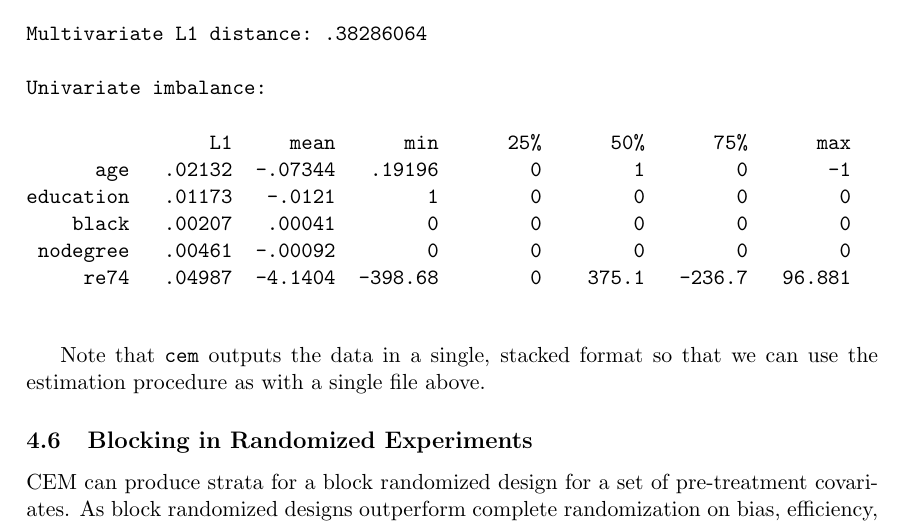
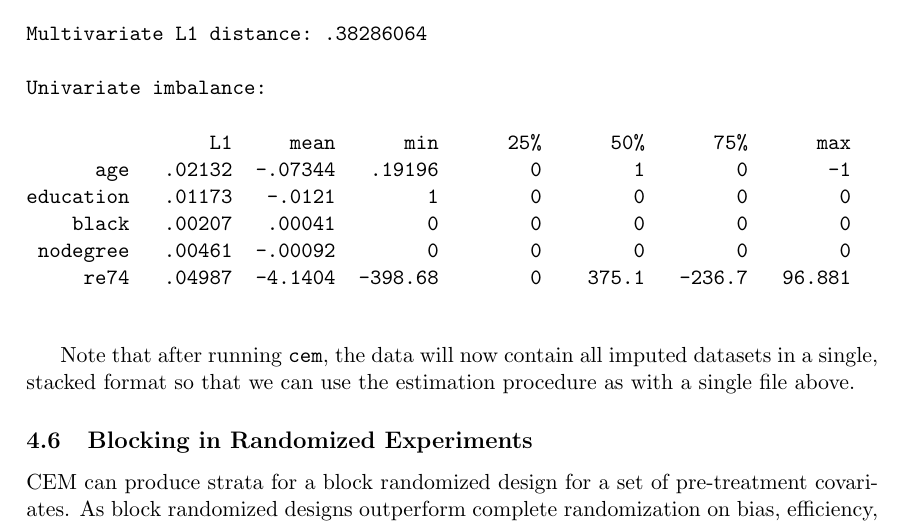
Before and after one commit to IQSS/cem-stata, a LaTeX paper (cem-stata.tex): part of page 18 of 21, cut so that both start at the same text. Compiled offline with pdfLaTeX.

Commit message:
don't reload first imputed dataset, check you are using it

```diff
--- a/cem-stata.tex
+++ b/cem-stata.tex
@@ -1041,8 +1041,7 @@ education   .01173   -.0121        1        0        0        0        0
 
 \end{verbatim}
 
-Note that \texttt{cem} outputs the data in a single, stacked format so that we
-can use the estimation procedure as with a single file above.
+Note that after running \texttt{cem}, the data will now contain all imputed datasets in a single, stacked format so that we can use the estimation procedure as with a single file above.
 
 % The output is identical to a normal run of \cem and the output can be
 % interpreted similarly.
```
Also changed, not shown: 1 other file.
